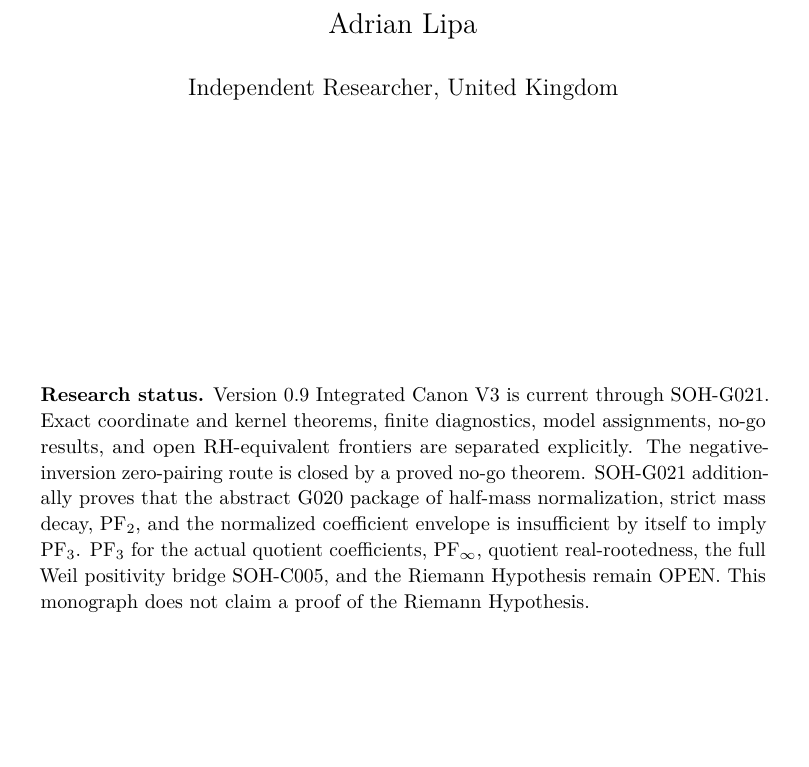
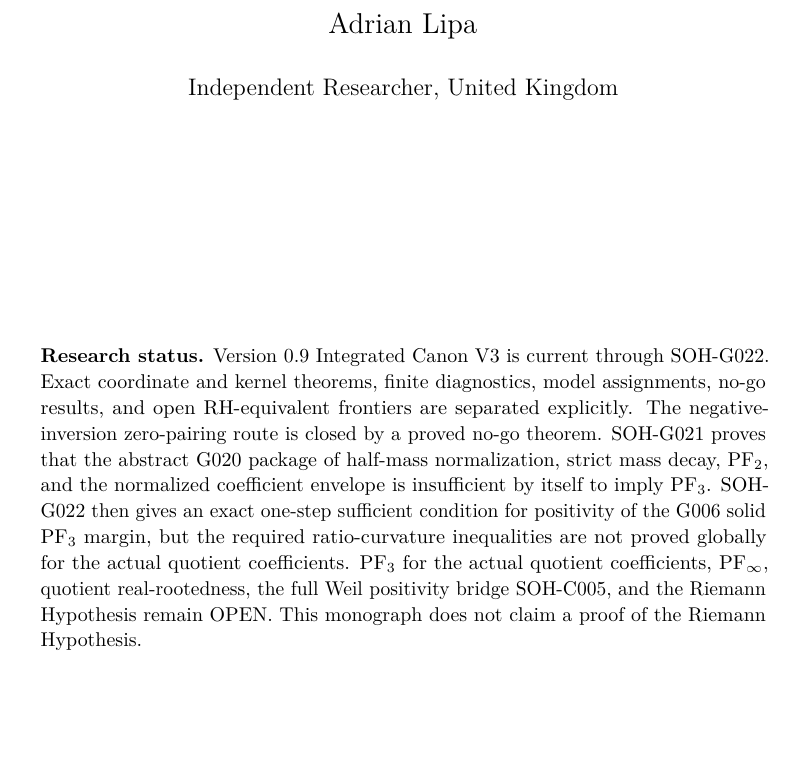
Before and after one commit to AdrianLipa90/secret-of-a-half, a LaTeX thesis (monograph/main.tex, which reads monograph/frontmatter/title.tex): part of page 1 of 234, cut so that both start at the same text. Compiled offline with pdfLaTeX.

Commit message:
SOH-G022 synchronize title-page status

```diff
--- a/monograph/frontmatter/title.tex
+++ b/monograph/frontmatter/title.tex
@@ -12,6 +12,6 @@ and the Critical Axis of the Riemann Zeta Function\par}
 \vfill
 \begin{minipage}{0.82\textwidth}
 \small
-\textbf{Research status.} Version 0.9 Integrated Canon V3 is current through SOH-G021. Exact coordinate and kernel theorems, finite diagnostics, model assignments, no-go results, and open RH-equivalent frontiers are separated explicitly. The negative-inversion zero-pairing route is closed by a proved no-go theorem. SOH-G021 additionally proves that the abstract G020 package of half-mass normalization, strict mass decay, PF$_2$, and the normalized coefficient envelope is insufficient by itself to imply PF$_3$. PF$_3$ for the actual quotient coefficients, PF$_\infty$, quotient real-rootedness, the full Weil positivity bridge SOH-C005, and the Riemann Hypothesis remain OPEN. This monograph does not claim a proof of the Riemann Hypothesis.
+\textbf{Research status.} Version 0.9 Integrated Canon V3 is current through SOH-G022. Exact coordinate and kernel theorems, finite diagnostics, model assignments, no-go results, and open RH-equivalent frontiers are separated explicitly. The negative-inversion zero-pairing route is closed by a proved no-go theorem. SOH-G021 proves that the abstract G020 package of half-mass normalization, strict mass decay, PF$_2$, and the normalized coefficient envelope is insufficient by itself to imply PF$_3$. SOH-G022 then gives an exact one-step sufficient condition for positivity of the G006 solid PF$_3$ margin, but the required ratio-curvature inequalities are not proved globally for the actual quotient coefficients. PF$_3$ for the actual quotient coefficients, PF$_\infty$, quotient real-rootedness, the full Weil positivity bridge SOH-C005, and the Riemann Hypothesis remain OPEN. This monograph does not claim a proof of the Riemann Hypothesis.
 \end{minipage}
 \vfill
```
Also changed, not shown: monograph/frontmatter/title.tex (2 more changed lines).
